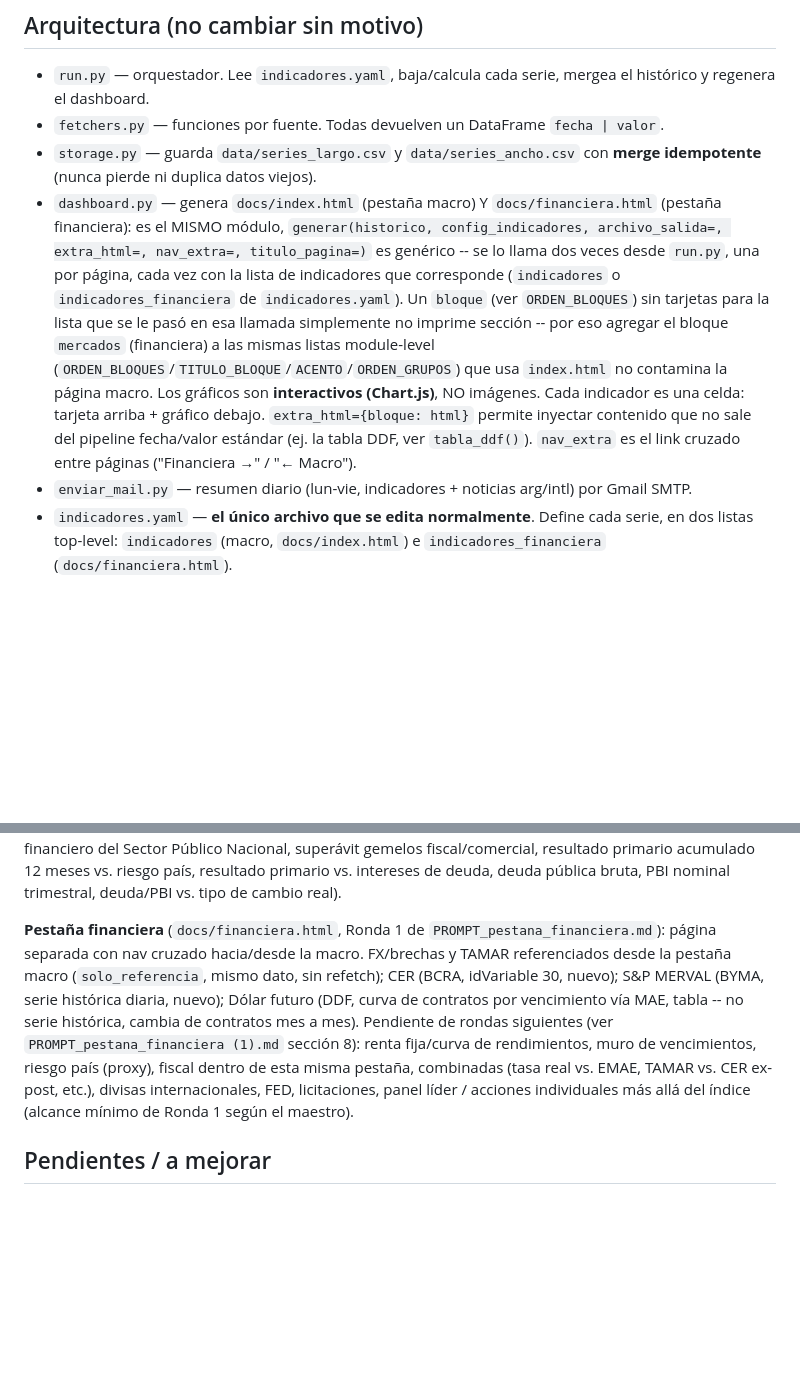
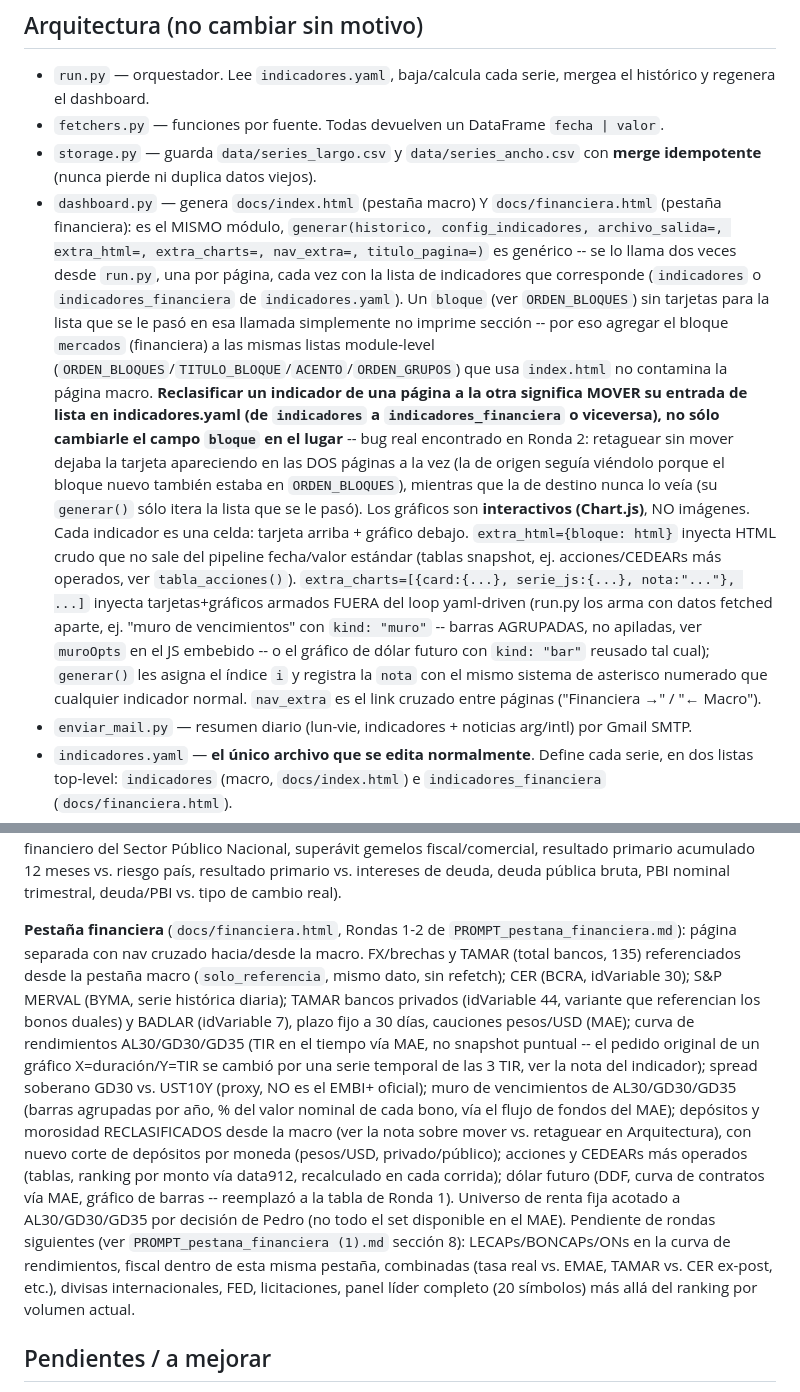
Before and after one commit to PedroTh31/Coyuntura-Pedro-Thill, a Markdown page: CLAUDE.md, 2 parts joined by grey strips. Rendered like a GitHub page; blank space fills up the shorter version.

Commit message:
docs: documentar Ronda 2 financiera en CLAUDE.md
Co-Authored-By: Claude Sonnet 5 <noreply@anthropic.com>

```diff
--- a/CLAUDE.md
+++ b/CLAUDE.md
@@ -15,16 +15,28 @@ interactivo** (GitHub Pages) y manda un **mail** con indicadores + noticias.
   idempotente** (nunca pierde ni duplica datos viejos).
 - `dashboard.py` — genera `docs/index.html` (pestaña macro) Y `docs/financiera.html`
   (pestaña financiera): es el MISMO módulo, `generar(historico, config_indicadores,
-  archivo_salida=, extra_html=, nav_extra=, titulo_pagina=)` es genérico -- se lo llama dos
-  veces desde `run.py`, una por página, cada vez con la lista de indicadores que corresponde
-  (`indicadores` o `indicadores_financiera` de `indicadores.yaml`). Un `bloque` (ver
-  `ORDEN_BLOQUES`) sin tarjetas para la lista que se le pasó en esa llamada simplemente no
+  archivo_salida=, extra_html=, extra_charts=, nav_extra=, titulo_pagina=)` es genérico -- se
+  lo llama dos veces desde `run.py`, una por página, cada vez con la lista de indicadores que
+  corresponde (`indicadores` o `indicadores_financiera` de `indicadores.yaml`). Un `bloque`
+  (ver `ORDEN_BLOQUES`) sin tarjetas para la lista que se le pasó en esa llamada simplemente no
   imprime sección -- por eso agregar el bloque `mercados` (financiera) a las mismas listas
   module-level (`ORDEN_BLOQUES`/`TITULO_BLOQUE`/`ACENTO`/`ORDEN_GRUPOS`) que usa `index.html`
-  no contamina la página macro. Los gráficos son **interactivos (Chart.js)**, NO imágenes.
-  Cada indicador es una celda: tarjeta arriba + gráfico debajo. `extra_html={bloque: html}`
-  permite inyectar contenido que no sale del pipeline fecha/valor estándar (ej. la tabla DDF,
-  ver `tabla_ddf()`). `nav_extra` es el link cruzado entre páginas ("Financiera →" / "← Macro").
+  no contamina la página macro. **Reclasificar un indicador de una página a la otra significa
+  MOVER su entrada de lista en indicadores.yaml (de `indicadores` a `indicadores_financiera` o
+  viceversa), no sólo cambiarle el campo `bloque` en el lugar** -- bug real encontrado en Ronda
+  2: retaguear sin mover dejaba la tarjeta apareciendo en las DOS páginas a la vez (la de
+  origen seguía viéndolo porque el bloque nuevo también estaba en `ORDEN_BLOQUES`), mientras
+  que la de destino nunca lo veía (su `generar()` sólo itera la lista que se le pasó). Los
+  gráficos son **interactivos (Chart.js)**, NO imágenes. Cada indicador es una celda: tarjeta
+  arriba + gráfico debajo. `extra_html={bloque: html}` inyecta HTML crudo que no sale del
+  pipeline fecha/valor estándar (tablas snapshot, ej. acciones/CEDEARs más operados, ver
+  `tabla_acciones()`). `extra_charts=[{card:{...}, serie_js:{...}, nota:"..."}, ...]` inyecta
+  tarjetas+gráficos armados FUERA del loop yaml-driven (run.py los arma con datos fetched
+  aparte, ej. "muro de vencimientos" con `kind: "muro"` -- barras AGRUPADAS, no apiladas, ver
+  `muroOpts` en el JS embebido -- o el gráfico de dólar futuro con `kind: "bar"` reusado tal
+  cual); `generar()` les asigna el índice `i` y registra la `nota` con el mismo sistema de
+  asterisco numerado que cualquier indicador normal. `nav_extra` es el link cruzado entre
+  páginas ("Financiera →" / "← Macro").
 - `enviar_mail.py` — resumen diario (lun-vie, indicadores + noticias arg/intl) por Gmail SMTP.
 - `indicadores.yaml` — **el único archivo que se edita normalmente**. Define cada serie, en
   dos listas top-level: `indicadores` (macro, `docs/index.html`) e `indicadores_financiera`
@@ -269,16 +305,25 @@ Nacional, superávit gemelos fiscal/comercial, resultado primario acumulado 12 m
 país, resultado primario vs. intereses de deuda, deuda pública bruta, PBI nominal trimestral,
 deuda/PBI vs. tipo de cambio real).
 
-**Pestaña financiera** (`docs/financiera.html`, Ronda 1 de `PROMPT_pestana_financiera.md`):
-página separada con nav cruzado hacia/desde la macro. FX/brechas y TAMAR referenciados desde la
-pestaña macro (`solo_referencia`, mismo dato, sin refetch); CER (BCRA, idVariable 30, nuevo);
-S&P MERVAL (BYMA, serie histórica diaria, nuevo); Dólar futuro (DDF, curva de contratos por
-vencimiento vía MAE, tabla -- no serie histórica, cambia de contratos mes a mes). Pendiente de
-rondas siguientes (ver `PROMPT_pestana_financiera (1).md` sección 8): renta fija/curva de
-rendimientos, muro de vencimientos, riesgo país (proxy), fiscal dentro de esta misma pestaña,
-combinadas (tasa real vs. EMAE, TAMAR vs. CER ex-post, etc.), divisas internacionales, FED,
-licitaciones, panel líder / acciones individuales más allá del índice (alcance mínimo de Ronda 1
-según el maestro).
+**Pestaña financiera** (`docs/financiera.html`, Rondas 1-2 de `PROMPT_pestana_financiera.md`):
+página separada con nav cruzado hacia/desde la macro. FX/brechas y TAMAR (total bancos, 135)
+referenciados desde la pestaña macro (`solo_referencia`, mismo dato, sin refetch); CER (BCRA,
+idVariable 30); S&P MERVAL (BYMA, serie histórica diaria); TAMAR bancos privados (idVariable
+44, variante que referencian los bonos duales) y BADLAR (idVariable 7), plazo fijo a 30 días,
+cauciones pesos/USD (MAE); curva de rendimientos AL30/GD30/GD35 (TIR en el tiempo vía MAE, no
+snapshot puntual -- el pedido original de un gráfico X=duración/Y=TIR se cambió por una serie
+temporal de las 3 TIR, ver la nota del indicador); spread soberano GD30 vs. UST10Y (proxy, NO
+es el EMBI+ oficial); muro de vencimientos de AL30/GD30/GD35 (barras agrupadas por año, % del
+valor nominal de cada bono, vía el flujo de fondos del MAE); depósitos y morosidad
+RECLASIFICADOS desde la macro (ver la nota sobre mover vs. retaguear en Arquitectura), con
+nuevo corte de depósitos por moneda (pesos/USD, privado/público); acciones y CEDEARs más
+operados (tablas, ranking por monto vía data912, recalculado en cada corrida); dólar futuro
+(DDF, curva de contratos vía MAE, gráfico de barras -- reemplazó a la tabla de Ronda 1).
+Universo de renta fija acotado a AL30/GD30/GD35 por decisión de Pedro (no todo el set
+disponible en el MAE). Pendiente de rondas siguientes (ver `PROMPT_pestana_financiera (1).md`
+sección 8): LECAPs/BONCAPs/ONs en la curva de rendimientos, fiscal dentro de esta misma
+pestaña, combinadas (tasa real vs. EMAE, TAMAR vs. CER ex-post, etc.), divisas internacionales,
+FED, licitaciones, panel líder completo (20 símbolos) más allá del ranking por volumen actual.
 
 ## Pendientes / a mejorar
 Ver el prompt de tareas. En general: filtros de años por gráfico, más desagregados, y series que
```
Also changed, not shown: other parts of CLAUDE.md (+24 -0 lines).
